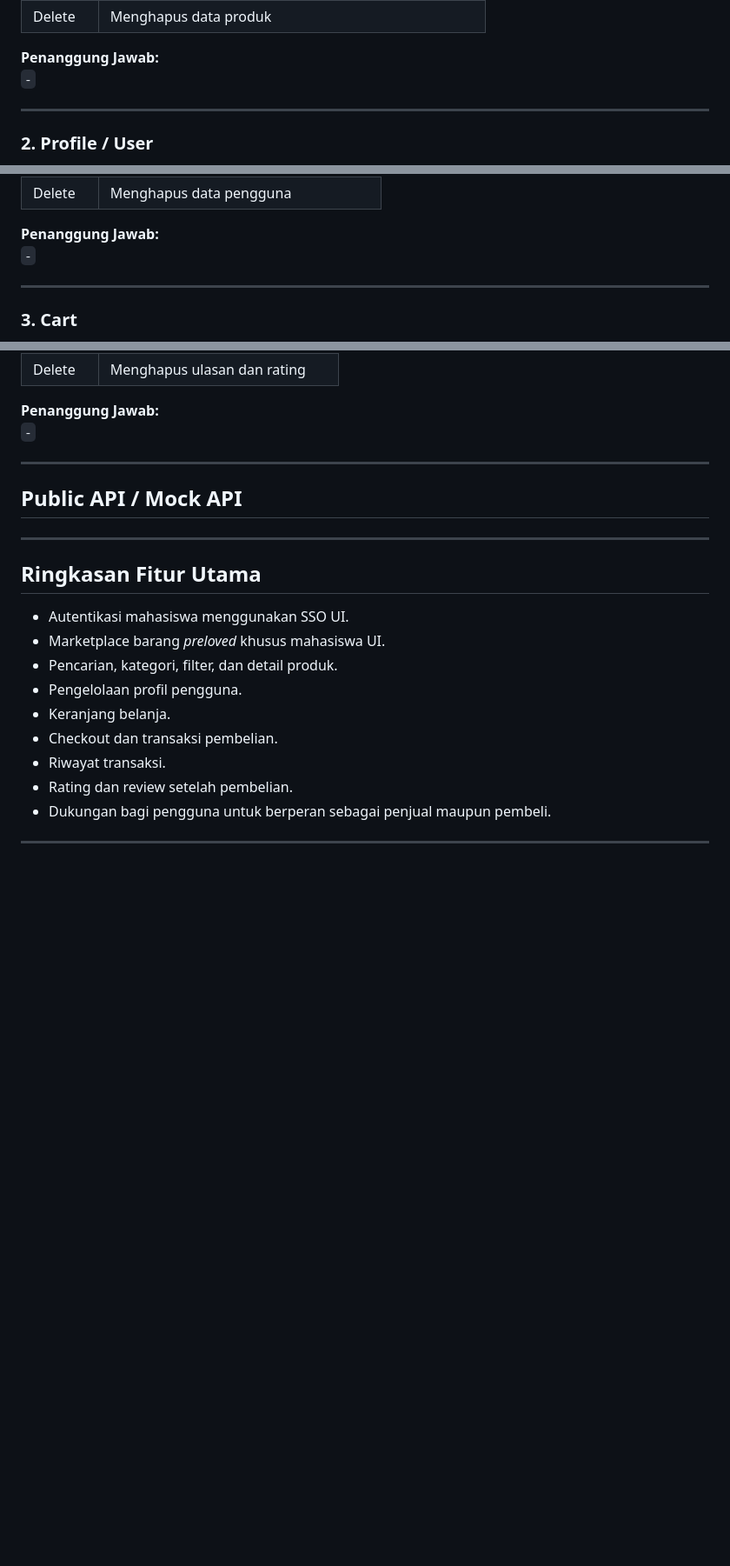
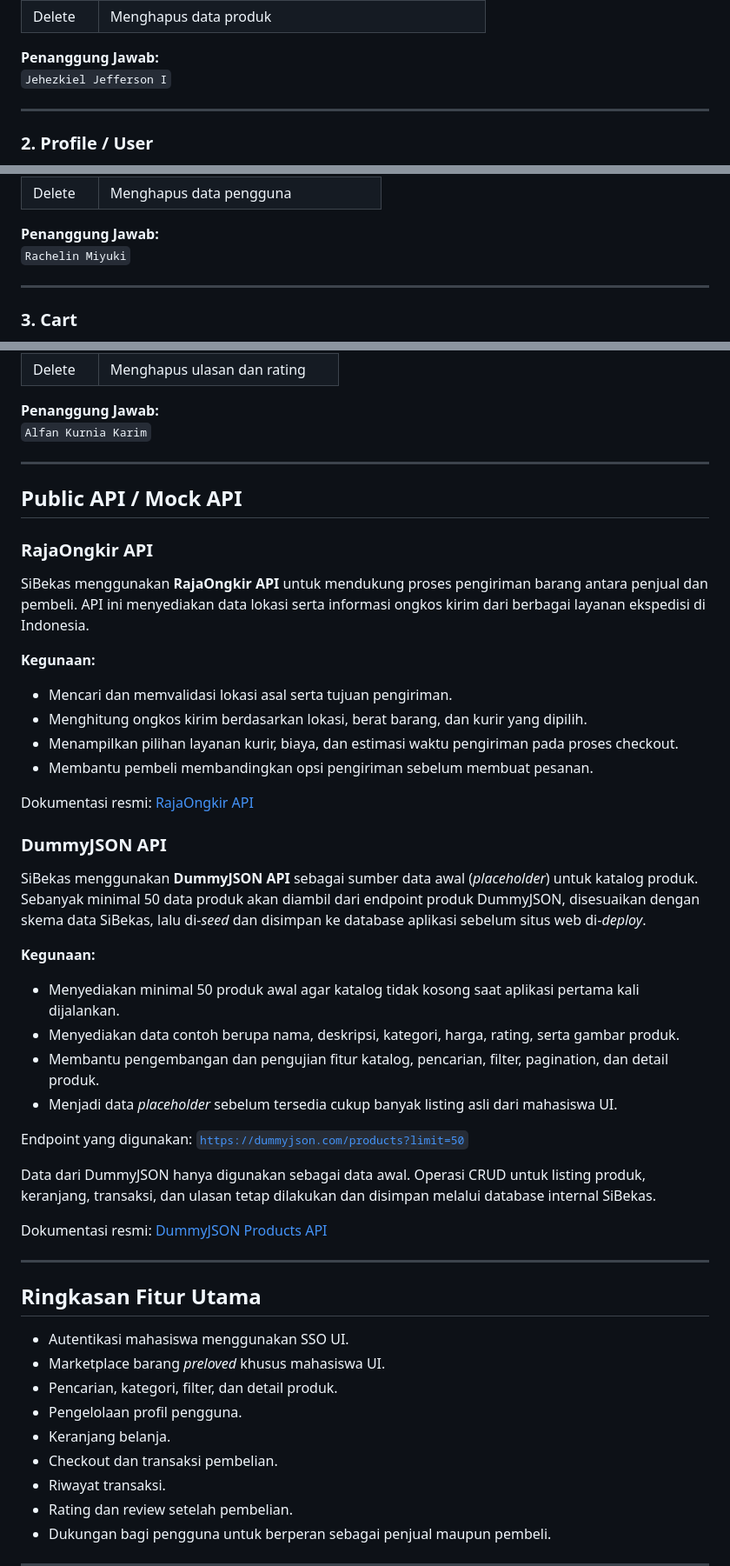
Before and after one commit to pbp-F-kelompok-2/SiBekas, a Markdown page: README.md, 3 parts joined by grey strips. Shown at 87% size. Drawn GitHub-style; blank space fills up the shorter version.

Commit message:
Docs: Assign penggunaan API dan pembagian modul

```diff
--- a/README.md
+++ b/README.md
@@ -72,7 +72,7 @@ Modul **Product** digunakan untuk mengelola data barang yang dijual di dalam apl
 | Delete | Menghapus data produk |
 
 **Penanggung Jawab:**
-`-`
+`Jehezkiel Jefferson I`
 
 ---
 
@@ -95,7 +95,7 @@ Modul **Profile / User** digunakan untuk mengelola data dan personalisasi penggu
 | Delete | Menghapus data pengguna |
 
 **Penanggung Jawab:**
-`-`
+`Rachelin Miyuki`
 
 ---
 
@@ -165,13 +165,41 @@ Ulasan akan tersedia pada **menu profil** serta dapat diakses melalui **bar navi
 | Delete | Menghapus ulasan dan rating |
 
 **Penanggung Jawab:**
-`-`
+`Alfan Kurnia Karim`
 
 ---
 
 ## Public API / Mock API
 
-<!-- Akan ditentukan kemudian. -->
+### RajaOngkir API
+
+SiBekas menggunakan **RajaOngkir API** untuk mendukung proses pengiriman barang antara penjual dan pembeli. API ini menyediakan data lokasi serta informasi ongkos kirim dari berbagai layanan ekspedisi di Indonesia.
+
+**Kegunaan:**
+
+- Mencari dan memvalidasi lokasi asal serta tujuan pengiriman.
+- Menghitung ongkos kirim berdasarkan lokasi, berat barang, dan kurir yang dipilih.
+- Menampilkan pilihan layanan kurir, biaya, dan estimasi waktu pengiriman pada proses checkout.
+- Membantu pembeli membandingkan opsi pengiriman sebelum membuat pesanan.
+
+Dokumentasi resmi: [RajaOngkir API](https://www.rajaongkir.com/docs/shipping-cost)
+
+### DummyJSON API
+
+SiBekas menggunakan **DummyJSON API** sebagai sumber data awal (*placeholder*) untuk katalog produk. Sebanyak minimal 50 data produk akan diambil dari endpoint produk DummyJSON, disesuaikan dengan skema data SiBekas, lalu di-*seed* dan disimpan ke database aplikasi sebelum situs web di-*deploy*.
+
+**Kegunaan:**
+
+- Menyediakan minimal 50 produk awal agar katalog tidak kosong saat aplikasi pertama kali dijalankan.
+- Menyediakan data contoh berupa nama, deskripsi, kategori, harga, rating, serta gambar produk.
+- Membantu pengembangan dan pengujian fitur katalog, pencarian, filter, pagination, dan detail produk.
+- Menjadi data *placeholder* sebelum tersedia cukup banyak listing asli dari mahasiswa UI.
+
+Endpoint yang digunakan: [`https://dummyjson.com/products?limit=50`](https://dummyjson.com/products?limit=50)
+
+Data dari DummyJSON hanya digunakan sebagai data awal. Operasi CRUD untuk listing produk, keranjang, transaksi, dan ulasan tetap dilakukan dan disimpan melalui database internal SiBekas.
+
+Dokumentasi resmi: [DummyJSON Products API](https://dummyjson.com/docs/products)
 
 ---
 
```
Also changed, not shown: other parts of README.md (+2 -2 lines).
